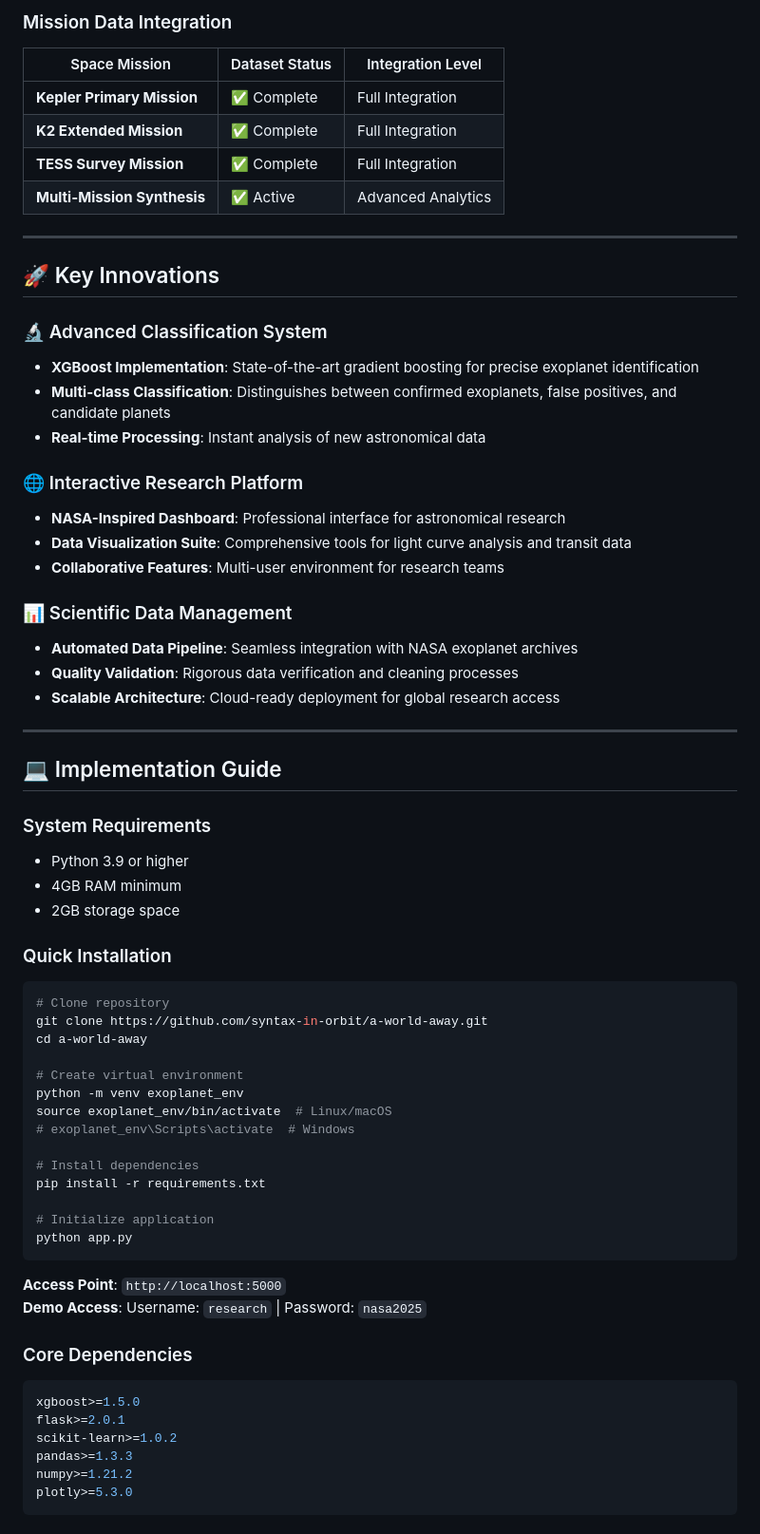
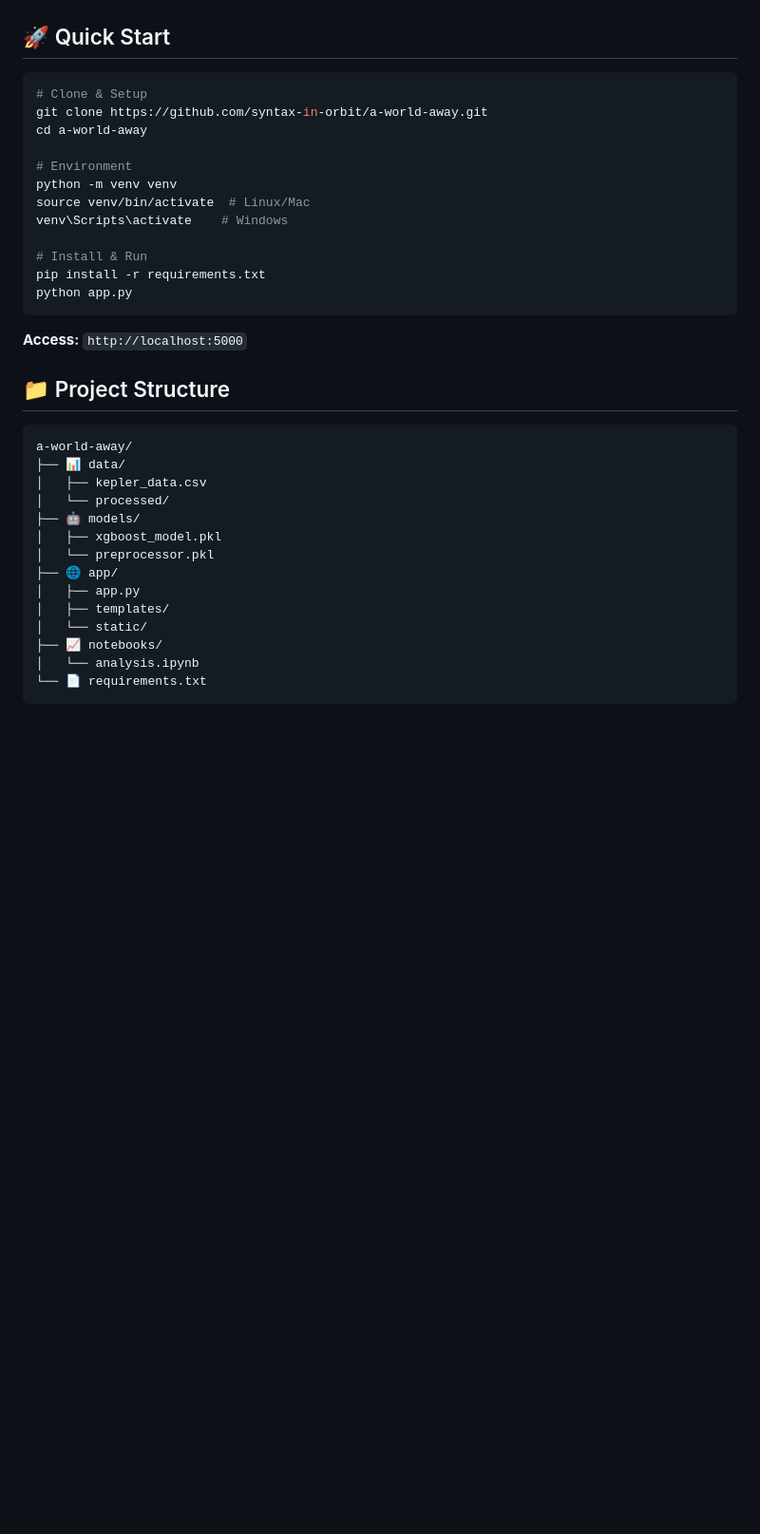
Before and after one commit to bvthz5/Nasa---Hunting_exoplanets, a Markdown page: README.md, the part around one of its changes. Shown at 95% size. Drawn GitHub-style; blank space fills up the shorter version.

````diff
--- a/README.md
+++ b/README.md
@@ -82,72 +35,41 @@
 
 </div>
 
-### Mission Data Integration
-
-| Space Mission | Dataset Status | Integration Level |
-|---------------|----------------|-------------------|
-| **Kepler Primary Mission** | ✅ Complete | Full Integration |
-| **K2 Extended Mission** | ✅ Complete | Full Integration |
-| **TESS Survey Mission** | ✅ Complete | Full Integration |
-| **Multi-Mission Synthesis** | ✅ Active | Advanced Analytics |
-
----
-
-## 🚀 Key Innovations
-
-### 🔬 Advanced Classification System
-- **XGBoost Implementation**: State-of-the-art gradient boosting for precise exoplanet identification
-- **Multi-class Classification**: Distinguishes between confirmed exoplanets, false positives, and candidate planets
-- **Real-time Processing**: Instant analysis of new astronomical data
-
-### 🌐 Interactive Research Platform
-- **NASA-Inspired Dashboard**: Professional interface for astronomical research
-- **Data Visualization Suite**: Comprehensive tools for light curve analysis and transit data
-- **Collaborative Features**: Multi-user environment for research teams
-
-### 📊 Scientific Data Management
-- **Automated Data Pipeline**: Seamless integration with NASA exoplanet archives
-- **Quality Validation**: Rigorous data verification and cleaning processes
-- **Scalable Architecture**: Cloud-ready deployment for global research access
-
----
-
-## 💻 Implementation Guide
-
-### System Requirements
-- Python 3.9 or higher
-- 4GB RAM minimum
-- 2GB storage space
-
-### Quick Installation
+## 🚀 Quick Start
 
 ```bash
-# Clone repository
+# Clone & Setup
 git clone https://github.com/syntax-in-orbit/a-world-away.git
 cd a-world-away
 
-# Create virtual environment
-python -m venv exoplanet_env
-source exoplanet_env/bin/activate  # Linux/macOS
-# exoplanet_env\Scripts\activate  # Windows
+# Environment
+python -m venv venv
+source venv/bin/activate  # Linux/Mac
+venv\Scripts\activate    # Windows
 
-# Install dependencies
+# Install & Run
 pip install -r requirements.txt
-
-# Initialize application
 python app.py
 ```
 
-**Access Point**: `http://localhost:5000`
-**Demo Access**: Username: `research` | Password: `nasa2025`
+**Access:** `http://localhost:5000`
 
-### Core Dependencies
-```python
-xgboost>=1.5.0
-flask>=2.0.1
-scikit-learn>=1.0.2
-pandas>=1.3.3
-numpy>=1.21.2
-plotly>=5.3.0
+## 📁 Project Structure
+
+```
+a-world-away/
+├── 📊 data/
+│   ├── kepler_data.csv
+│   └── processed/
+├── 🤖 models/
+│   ├── xgboost_model.pkl
+│   └── preprocessor.pkl
+├── 🌐 app/
+│   ├── app.py
+│   ├── templates/
+│   └── static/
+├── 📈 notebooks/
+│   └── analysis.ipynb
+└── 📄 requirements.txt
 ```
 
````
Also changed, not shown: other parts of README.md (+70 -91 lines).
